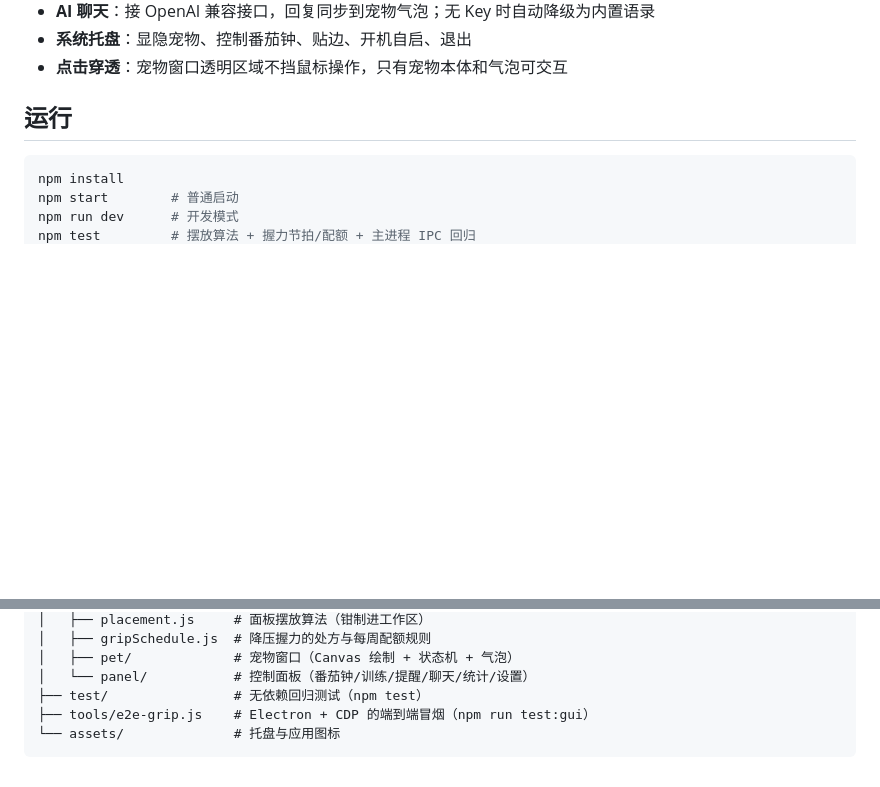
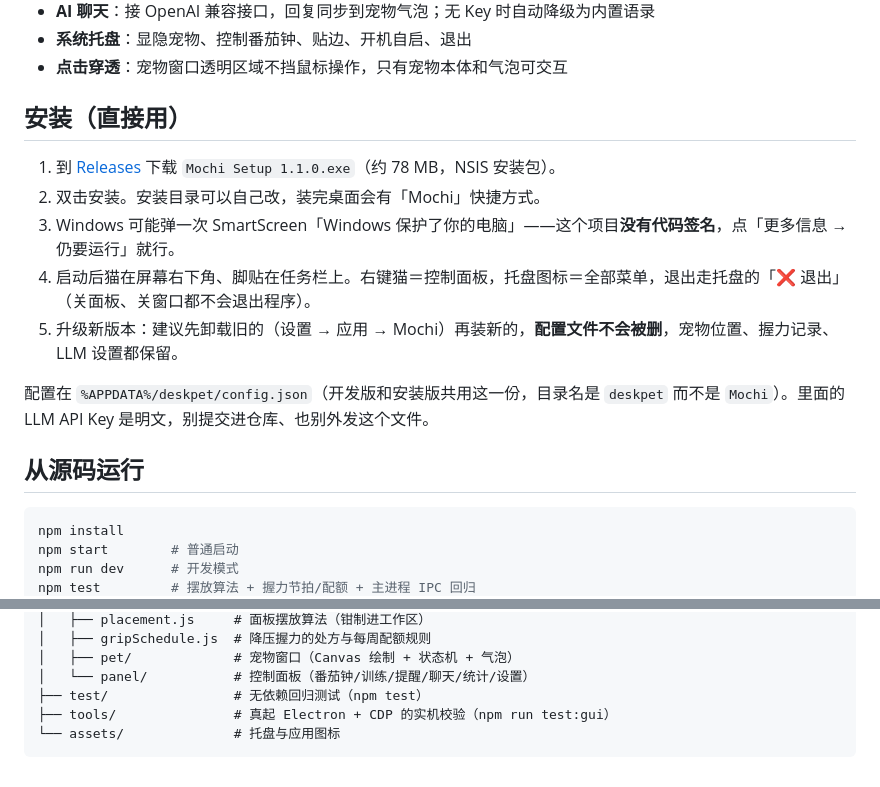
Before and after one commit to fenghaichao/deskPet, a Markdown page: README.md, 2 parts joined by grey strips. Rendered like a GitHub page; blank space fills up the shorter version.

Commit message:
docs: README 增加安装方法
- Releases 下载与安装步骤、未签名的 SmartScreen 提示、升级时配置保留说明
- 点明配置真实路径 %APPDATA%/deskpet/config.json（开发与安装版共用、含明文 Key）
- 「运行」改为「从源码运行」，项目结构里 tools 目录说明同步

````diff
--- a/README.md
+++ b/README.md
@@ -20,7 +20,17 @@
 - **系统托盘**：显隐宠物、控制番茄钟、贴边、开机自启、退出
 - **点击穿透**：宠物窗口透明区域不挡鼠标操作，只有宠物本体和气泡可交互
 
-## 运行
+## 安装（直接用）
+
+1. 到 [Releases](https://github.com/fenghaichao/deskPet/releases/latest) 下载 `Mochi Setup 1.1.0.exe`（约 78 MB，NSIS 安装包）。
+2. 双击安装。安装目录可以自己改，装完桌面会有「Mochi」快捷方式。
+3. Windows 可能弹一次 SmartScreen「Windows 保护了你的电脑」——这个项目**没有代码签名**，点「更多信息 → 仍要运行」就行。
+4. 启动后猫在屏幕右下角、脚贴在任务栏上。右键猫＝控制面板，托盘图标＝全部菜单，退出走托盘的「❌ 退出」（关面板、关窗口都不会退出程序）。
+5. 升级新版本：建议先卸载旧的（设置 → 应用 → Mochi）再装新的，**配置文件不会被删**，宠物位置、握力记录、LLM 设置都保留。
+
+配置在 `%APPDATA%/deskpet/config.json`（开发版和安装版共用这一份，目录名是 `deskpet` 而不是 `Mochi`）。里面的 LLM API Key 是明文，别提交进仓库、也别外发这个文件。
+
+## 从源码运行
 
 ```bash
 npm install
@@ -92,6 +102,6 @@ deskPet/
 │   ├── pet/             # 宠物窗口（Canvas 绘制 + 状态机 + 气泡）
 │   └── panel/           # 控制面板（番茄钟/训练/提醒/聊天/统计/设置）
 ├── test/                # 无依赖回归测试（npm test）
-├── tools/e2e-grip.js    # Electron + CDP 的端到端冒烟（npm run test:gui）
+├── tools/               # 真起 Electron + CDP 的实机校验（npm run test:gui）
 └── assets/              # 托盘与应用图标
 ```
````
